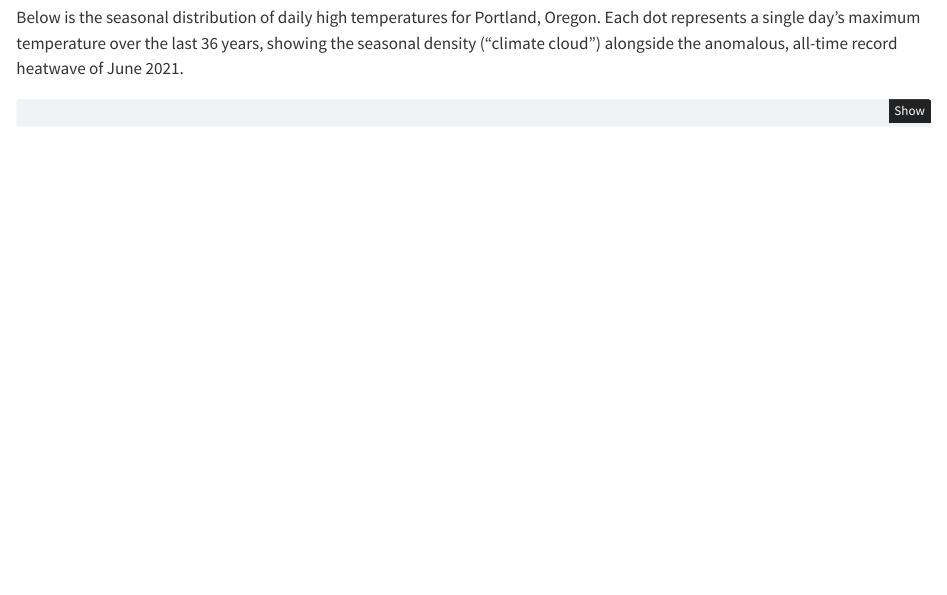
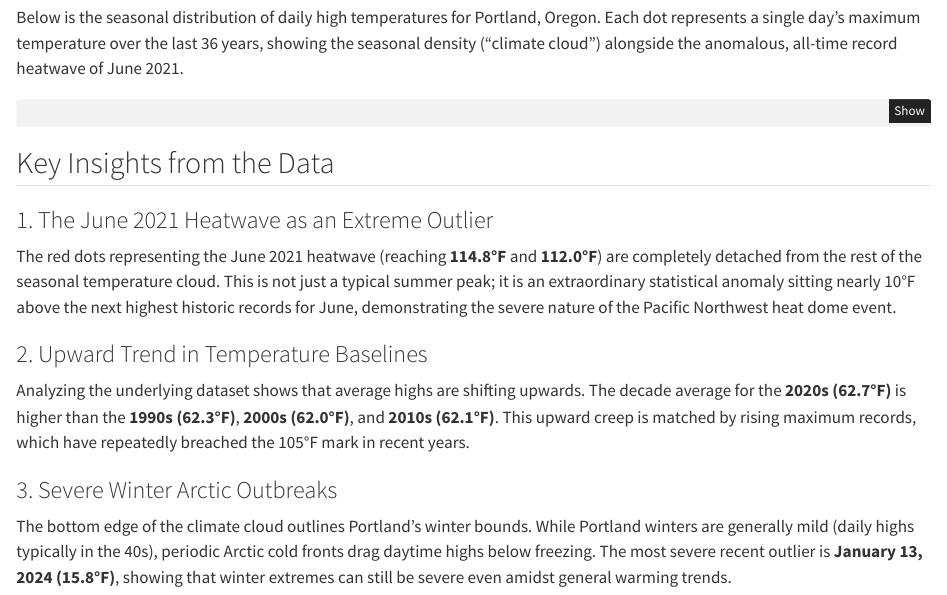
Before and after one commit to SrinikaGundlapally/class-06-22-2026, a Quarto document (temperature_plot.qmd): the page in a window 1100 px wide, from 200 px down. Rendered offline with R 4.5, knitr and Pandoc in place of Quarto, with nearby package versions; the code chunks are not run, so their results and figures are left out.

Commit message:
added insights

````diff
--- a/temperature_plot.qmd
+++ b/temperature_plot.qmd
@@ -114,3 +114,14 @@ ggplot(weather_data, aes(x = day_of_year, y = Max_Temp_F)) +
     plot.margin = margin(t = 15, r = 15, b = 10, l = 15)
   )
 ```
+
+## Key Insights from the Data
+
+### 1. The June 2021 Heatwave as an Extreme Outlier
+The red dots representing the June 2021 heatwave (reaching **114.8°F** and **112.0°F**) are completely detached from the rest of the seasonal temperature cloud. This is not just a typical summer peak; it is an extraordinary statistical anomaly sitting nearly 10°F above the next highest historic records for June, demonstrating the severe nature of the Pacific Northwest heat dome event.
+
+### 2. Upward Trend in Temperature Baselines
+Analyzing the underlying dataset shows that average highs are shifting upwards. The decade average for the **2020s (62.7°F)** is higher than the **1990s (62.3°F)**, **2000s (62.0°F)**, and **2010s (62.1°F)**. This upward creep is matched by rising maximum records, which have repeatedly breached the 105°F mark in recent years.
+
+### 3. Severe Winter Arctic Outbreaks
+The bottom edge of the climate cloud outlines Portland's winter bounds. While Portland winters are generally mild (daily highs typically in the 40s), periodic Arctic cold fronts drag daytime highs below freezing. The most severe recent outlier is **January 13, 2024 (15.8°F)**, showing that winter extremes can still be severe even amidst general warming trends.
````
Also changed, not shown: temperature_plot.html.
